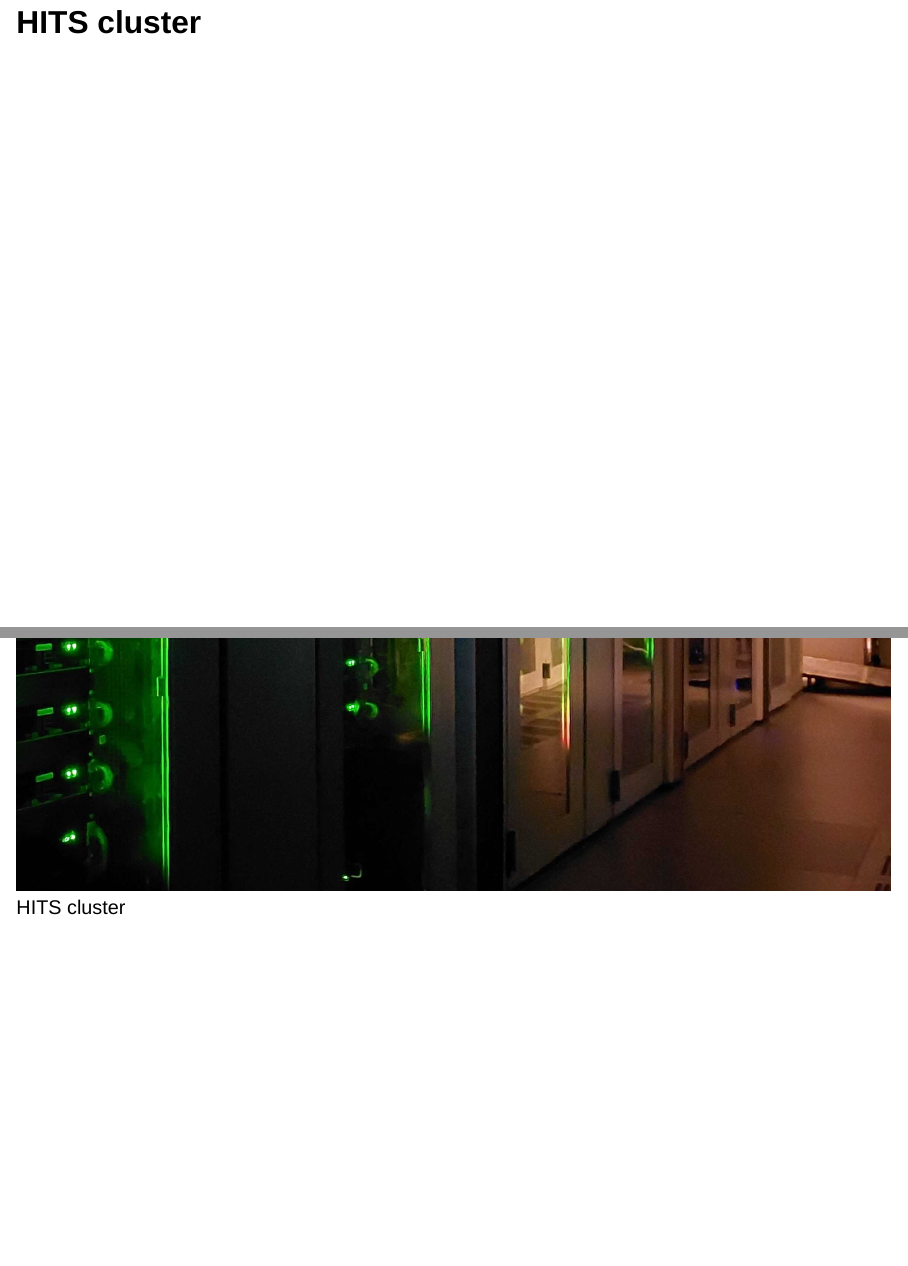
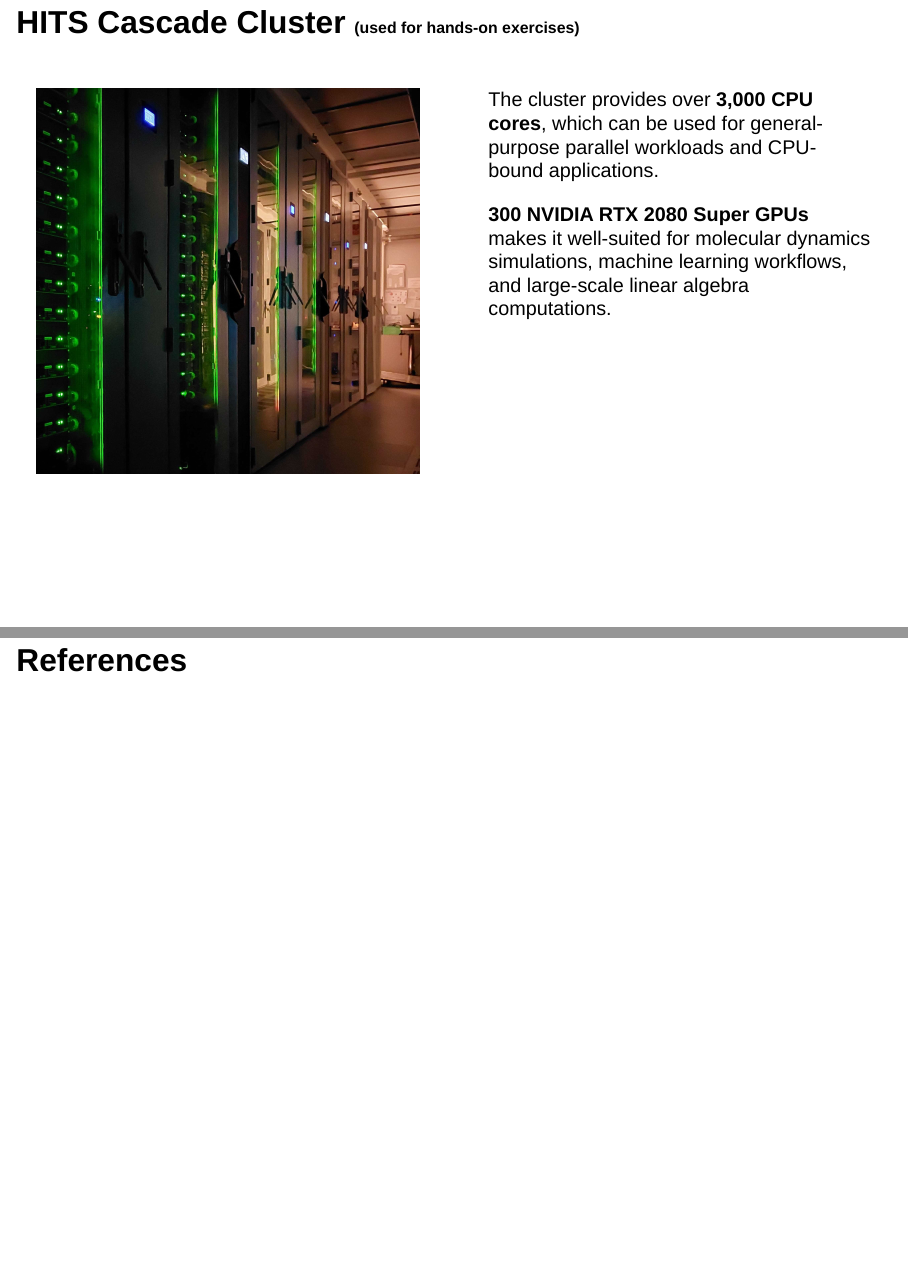
Before and after one commit to BerndDoser/EDUCADO_Slurm_Workshop, a Quarto document (index.qmd): pages 12 and 14 of 15 before the commit and pages 13 and 14 of 14 after it, joined at a grey line. Rendered offline with R 4.5, knitr and Pandoc in place of Quarto, with nearby package versions; drawn as Slidy slides in place of the format the file asks for.

Commit message:
Enhance HITS Cascade Cluster section with detailed description and image layout

````diff
--- a/index.qmd
+++ b/index.qmd
@@ -176,9 +176,20 @@ Sometimes a single job needs different resources for different parts (e.g., a ma
 #SBATCH packjob                                # Separator
 #SBATCH --nodes=2 --gpus-per-node=1            # Component 1 (GPU training)
 ```
-## HITS cluster
 
-![HITS cluster](images/hits-cluster.jpg)
+
+## HITS Cascade Cluster [(used for hands-on exercises)]{style="font-size: 0.5em;"}
+
+::: {.columns}
+::: {.column width="50%"}
+![](images/hits-cluster.jpg)
+:::
+::: {.column width="50%"}
+The cluster provides over **3,000 CPU cores**, which can be used for general-purpose parallel workloads and CPU-bound applications.
+
+**300 NVIDIA RTX 2080 Super GPUs** makes it well-suited for molecular dynamics simulations, machine learning workflows, and large-scale linear algebra computations.
+:::
+:::
 
 
 ## References
````
Also changed, not shown: index.qmd (2 more changed lines).
